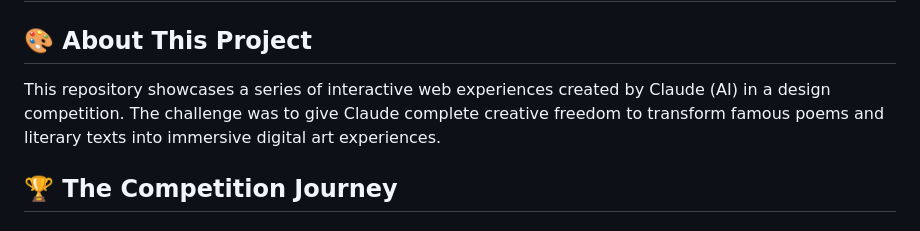
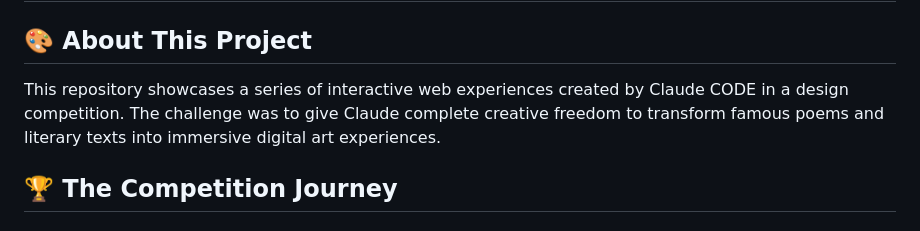
Before and after one commit to Clemens865/Claude-Design-Challenge, a Markdown page: README.md, the part around the change. Rendered like a GitHub page.

```diff
--- a/README.md
+++ b/README.md
@@ -2,7 +2,7 @@
 
 ## 🎨 About This Project
 
-This repository showcases a series of interactive web experiences created by Claude (AI) in a design competition. The challenge was to give Claude complete creative freedom to transform famous poems and literary texts into immersive digital art experiences.
+This repository showcases a series of interactive web experiences created by Claude CODE in a design competition. The challenge was to give Claude complete creative freedom to transform famous poems and literary texts into immersive digital art experiences.
 
 ## 🏆 The Competition Journey
 
```
